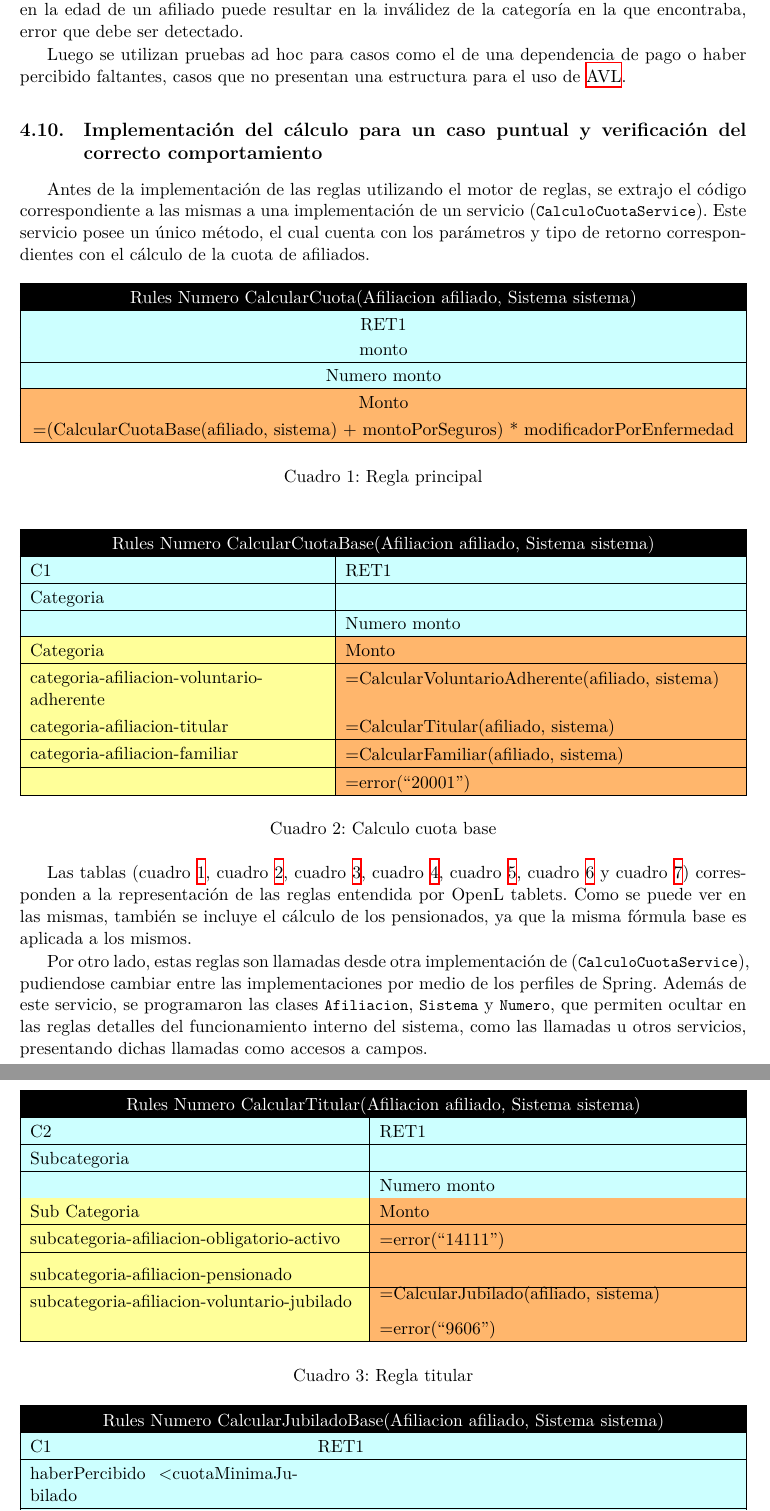
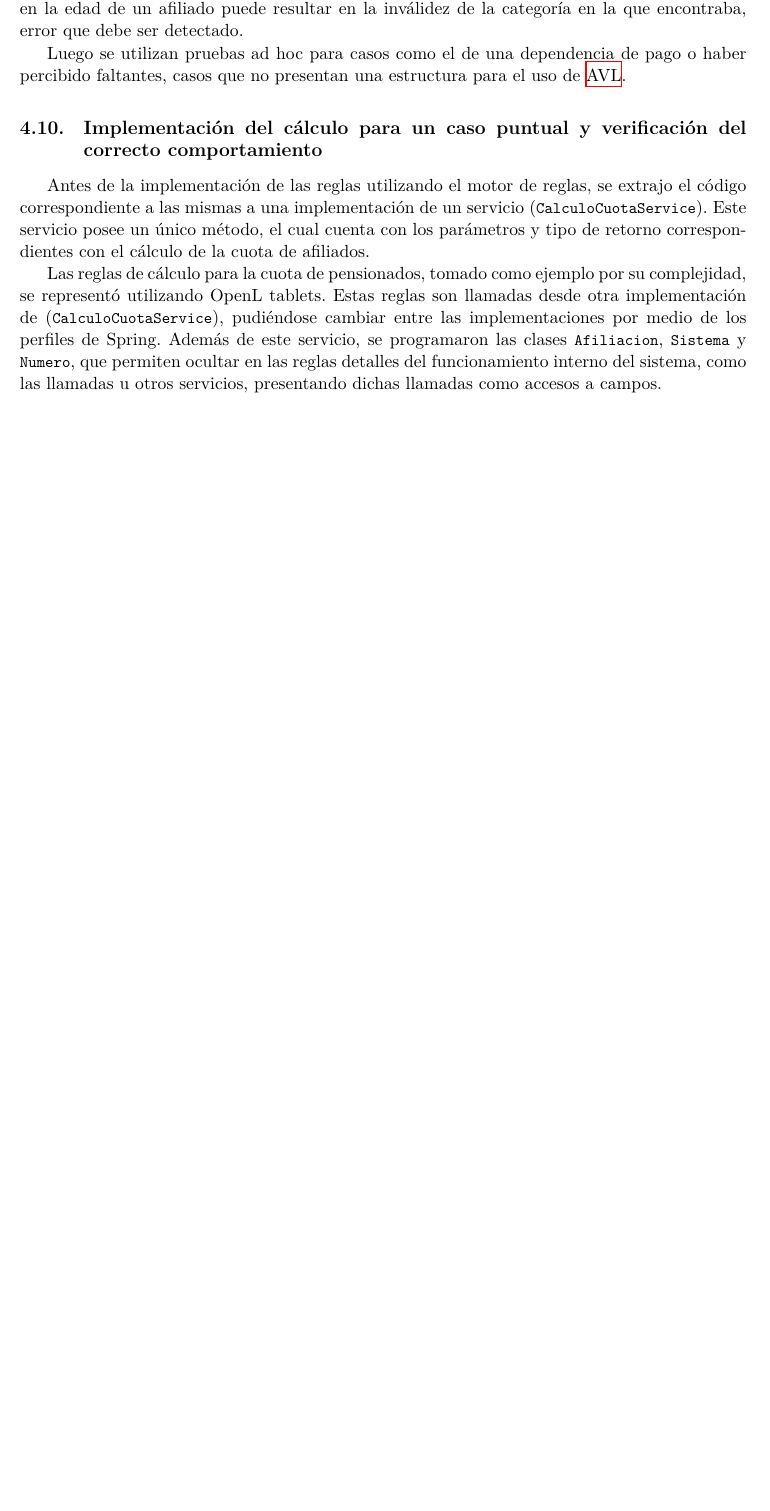
Before and after one commit to IvanB101/informe-pps, a LaTeX document (main.tex, which reads commands.tex, tareas.tex): two parts of pages 11 and 12 of 15 before the commit and part of page 11 of 13 after it, the two joined at a grey line, cut so that both start at the same text, the shorter picture padded with empty space. Compiled offline with XeLaTeX.

Commit message:
cambios x Salgado

```diff
--- a/commands.tex
+++ b/commands.tex
@@ -2,7 +2,7 @@
 
 \newcommand*{\thistitle}{\begingroup% based on titleJT
 	\centering
-	{\huge\bfseries Informe: Práctivas Profesionales\par}
+	{\huge\bfseries Prácticas Profesionales Supervisadas\par Informe\par}
 	\vspace{1.5cm}
 	{\Large Estudiante: Iván Brocas\par}
 	\vspace{0.7cm}
--- a/tareas.tex
+++ b/tareas.tex
@@ -88,21 +88,17 @@ Luego se utilizan pruebas ad hoc para casos como el de una dependencia de pago o
 \subsection{Implementación del cálculo para un caso puntual y verificación del correcto comportamiento}
 Antes de la implementación de las reglas utilizando el motor de reglas, se extrajo el código correspondiente a las mismas a una implementación de un servicio (\code{CalculoCuotaService}). Este servicio posee un único método, el cual cuenta con los parámetros y tipo de retorno correspondientes con el cálculo de la cuota de afiliados.
 
-\begin{table}[!h]
-    \centering
-    \input{tables/rules/entry}
-    \caption{Regla principal}
-    \label{tab:regla_principal}
-\end{table}
+% \begin{table}[!h]
+%     \centering
+%     \input{tables/rules/entry}
+%     \caption{Regla principal}
+%     \label{tab:regla_principal}
+% \end{table}
 
-\begin{table}[!h]
-    \centering
-    \input{tables/rules/base}
-    \caption{Calculo cuota base}
-    \label{tab:regla_base}
-\end{table}
+% \begin{table}[!h]
+%     \centering
+%     \input{tables/rules/base}
+%     \caption{Calculo cuota base}
+%     \label{tab:regla_base}
+% \end{table}
 
-\begin{table}[!h]
-    \centering
-    \input{tables/rules/titular}
-    \caption{Regla titular}
@@ -137,9 +133,15 @@ Antes de la implementación de las reglas utilizando el motor de reglas, se extr
-    \label{tab:regla_conyuge_titular}
-\end{table}
+% \begin{table}[!h]
+%     \centering
+%     \input{tables/rules/conyuge_titular}
+%     \caption{Regla jubilado con cónyuge titular}
+%     \label{tab:regla_conyuge_titular}
+% \end{table}
 
-Las tablas (\cref{tab:regla_principal}, \cref{tab:regla_base}, \cref{tab:regla_titular}, \cref{tab:regla_jubilado}, \cref{tab:regla_sin_conyuge}, \cref{tab:regla_conyuge} y \cref{tab:regla_conyuge_titular}) corresponden a la representación de las reglas entendida por OpenL tablets. Como se puede ver en las mismas, también se incluye el cálculo de los pensionados, ya que la misma fórmula base es aplicada a los mismos.
+% Las tablas (\cref{tab:regla_principal}, \cref{tab:regla_base}, \cref{tab:regla_titular}, \cref{tab:regla_jubilado}, \cref{tab:regla_sin_conyuge}, \cref{tab:regla_conyuge} y \cref{tab:regla_conyuge_titular}) corresponden a la representación de las reglas entendida por OpenL tablets. Como se puede ver en las mismas, también se incluye el cálculo de los pensionados, ya que la misma fórmula base es aplicada a los mismos.
 
-Por otro lado, estas reglas son llamadas desde otra implementación de (\code{CalculoCuotaService}), pudiendose cambiar entre las implementaciones por medio de los perfiles de Spring. Además de este servicio, se programaron las clases \code{Afiliacion}, \code{Sistema} y \code{Numero}, que permiten ocultar en las reglas detalles del funcionamiento interno del sistema, como las llamadas u otros servicios, presentando dichas llamadas como accesos a campos.
+Las reglas de cálculo para la cuota de pensionados, tomado como ejemplo por su complejidad, se representó utilizando OpenL tablets.
+%
+Estas reglas son llamadas desde otra implementación de (\code{CalculoCuotaService}), pudiéndose cambiar entre las implementaciones por medio de los perfiles de Spring. Además de este servicio, se programaron las clases \code{Afiliacion}, \code{Sistema} y \code{Numero}, que permiten ocultar en las reglas detalles del funcionamiento interno del sistema, como las llamadas u otros servicios, presentando dichas llamadas como accesos a campos.
 
 Para la verificación del correcto comportamiento se utilizaron las pruebas escritas previamente (\cref{para:tests}).
 
```
Also changed, not shown: conclusion.tex (+6 -0 lines), images/firma.png (added), tareas.tex (48 more changed lines).
